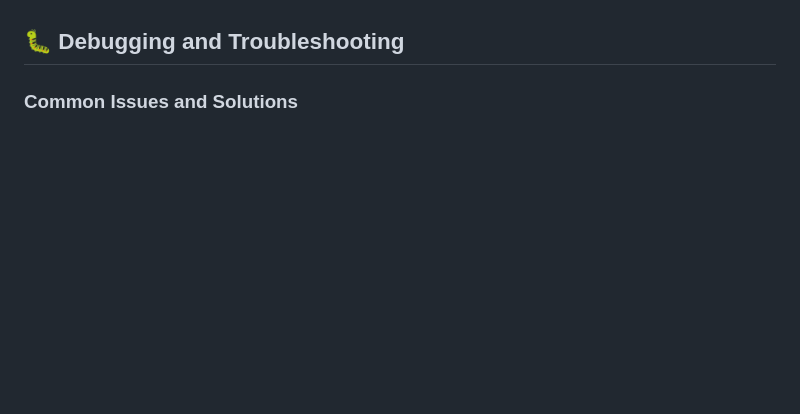
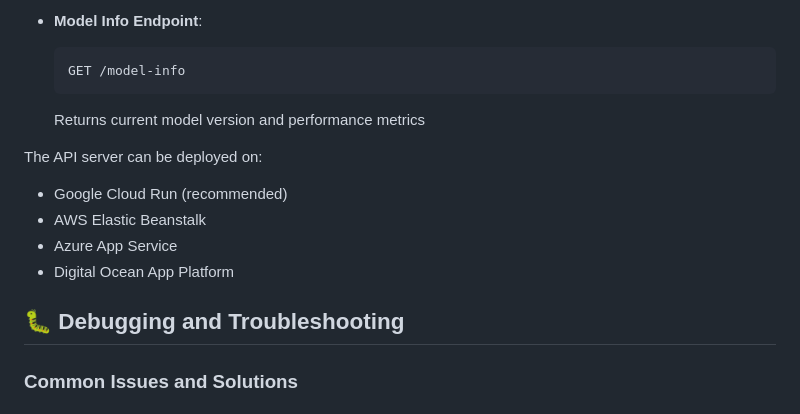
Before and after one commit to Faqih001/ovarian_cyst_support_app, a Markdown page: README.md, the part around the change printed below. GitHub-like rendering; blank space fills up the shorter version.

````diff
--- a/README.md
+++ b/README.md
@@ -159,3 +228,14 @@ The CSV file includes the following key information for each facility:
+- **Model Info Endpoint**:
+  ```
+  GET /model-info
+  ```
+  Returns current model version and performance metrics
+
+The API server can be deployed on:
+- Google Cloud Run (recommended)
+- AWS Elastic Beanstalk
+- Azure App Service
+- Digital Ocean App Platform
 
 ## 🐛 Debugging and Troubleshooting
 
````
Also changed, not shown: other parts of README.md (+69 -0 lines), ml/README.md (deleted, +0 -65 lines).
